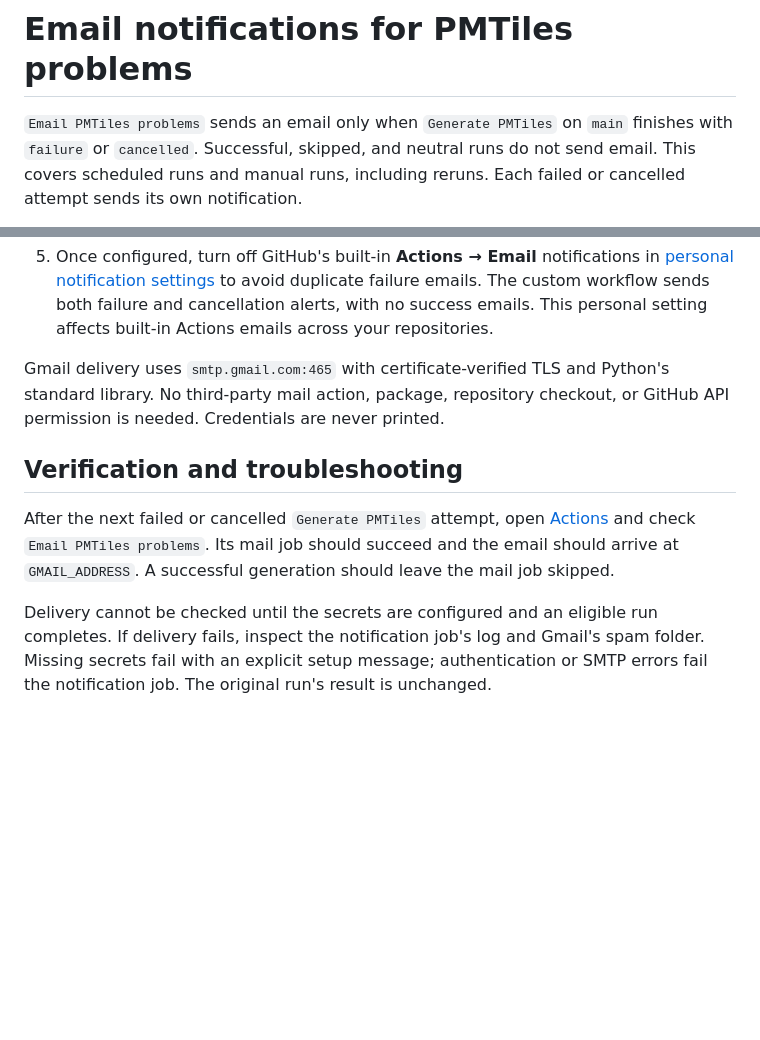
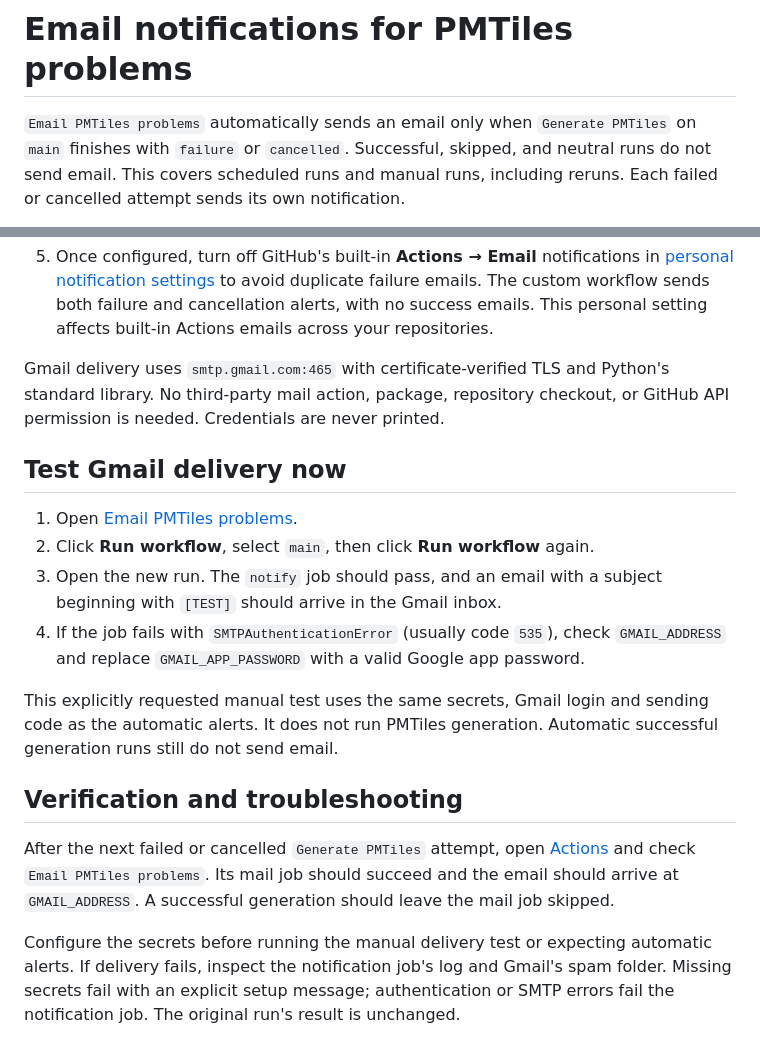
Before and after one commit to jobes/openaip-pmtiles, a Markdown page: docs/email-notifications.md, 2 parts joined by grey strips. GitHub-like rendering; blank space fills up the shorter version.

Commit message:
Document manual Gmail delivery test
Clarified email notification behavior and added testing instructions for Gmail delivery.

```diff
--- a/docs/email-notifications.md
+++ b/docs/email-notifications.md
@@ -1,6 +1,6 @@
 # Email notifications for PMTiles problems
 
-`Email PMTiles problems` sends an email only when `Generate PMTiles` on `main`
+`Email PMTiles problems` automatically sends an email only when `Generate PMTiles` on `main`
 finishes with `failure` or `cancelled`. Successful, skipped, and neutral runs do
 not send email. This covers scheduled runs and manual runs, including reruns.
 Each failed or cancelled attempt sends its own notification.
@@ -39,6 +39,19 @@ Gmail delivery uses `smtp.gmail.com:465` with certificate-verified TLS and Pytho
 standard library. No third-party mail action, package, repository checkout, or
 GitHub API permission is needed. Credentials are never printed.
 
+## Test Gmail delivery now
+
+1. Open [Email PMTiles problems](https://github.com/jobes/openaip-pmtiles/actions/workflows/notify-workflow-problems.yml).
+2. Click **Run workflow**, select `main`, then click **Run workflow** again.
+3. Open the new run. The `notify` job should pass, and an email with a subject
+   beginning with `[TEST]` should arrive in the Gmail inbox.
+4. If the job fails with `SMTPAuthenticationError` (usually code `535`), check
+   `GMAIL_ADDRESS` and replace `GMAIL_APP_PASSWORD` with a valid Google app password.
+
+This explicitly requested manual test uses the same secrets, Gmail login and
+sending code as the automatic alerts. It does not run PMTiles generation.
+Automatic successful generation runs still do not send email.
+
 ## Verification and troubleshooting
 
 After the next failed or cancelled `Generate PMTiles` attempt, open
@@ -46,8 +59,8 @@ After the next failed or cancelled `Generate PMTiles` attempt, open
 `Email PMTiles problems`. Its mail job should succeed and the email should arrive
 at `GMAIL_ADDRESS`. A successful generation should leave the mail job skipped.
 
-Delivery cannot be checked until the secrets are configured and an eligible run
-completes. If delivery fails, inspect the notification job's log and Gmail's spam
+Configure the secrets before running the manual delivery test or expecting automatic
+alerts. If delivery fails, inspect the notification job's log and Gmail's spam
 folder. Missing secrets fail with an explicit setup message; authentication or
 SMTP errors fail the notification job. The original run's result is unchanged.
 
```
